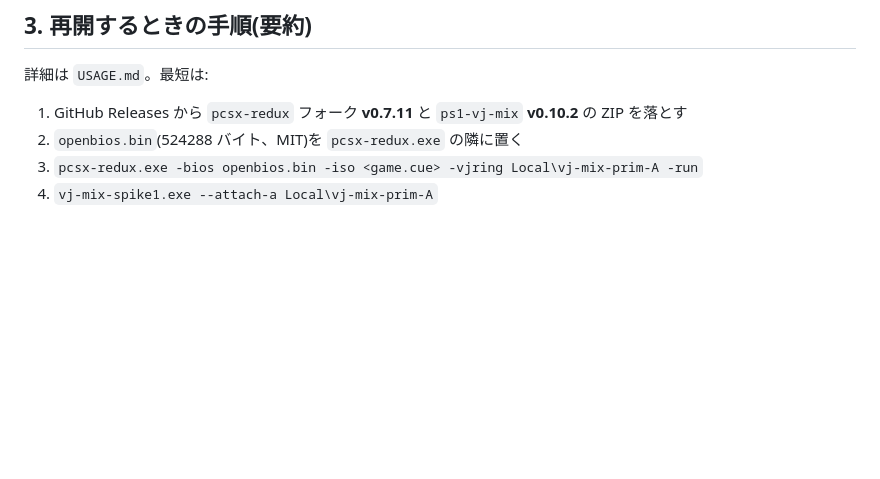
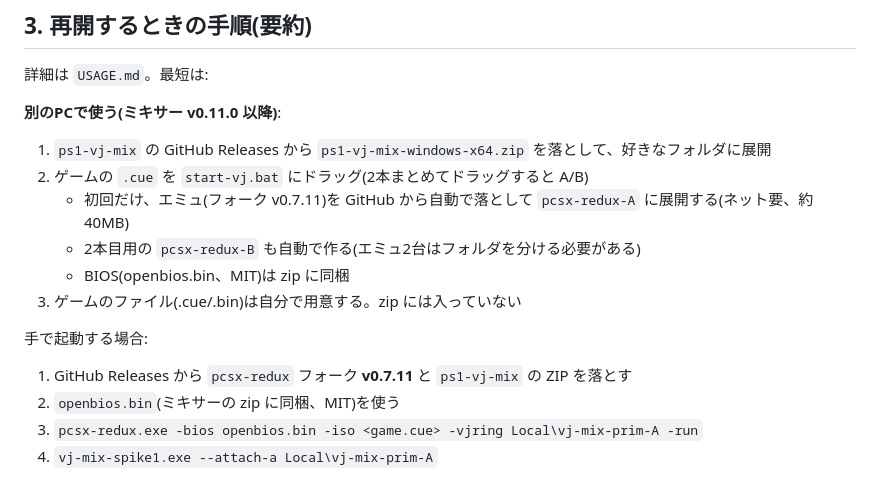
Before and after one commit to pbfmp5g55-gif/ps1-vj-mix, a Markdown page: HANDOVER_ja.md, the part around the change. Rendered like a GitHub page; blank space fills up the shorter version.

Commit message:
docs: start-vj.bat on another PC
Co-Authored-By: Claude Opus 5.5 <noreply@anthropic.com>

```diff
--- a/HANDOVER_ja.md
+++ b/HANDOVER_ja.md
@@ -46,8 +46,18 @@ UI が個別にバラける。2台のエミュを走らせて混ぜられる。
 
 詳細は `USAGE.md`。最短は:
 
-1. GitHub Releases から `pcsx-redux` フォーク **v0.7.11** と `ps1-vj-mix` **v0.10.2** の ZIP を落とす
-2. `openbios.bin`(524288 バイト、MIT)を `pcsx-redux.exe` の隣に置く
+**別のPCで使う(ミキサー v0.11.0 以降)**:
+1. `ps1-vj-mix` の GitHub Releases から `ps1-vj-mix-windows-x64.zip` を落として、好きなフォルダに展開
+2. ゲームの `.cue` を `start-vj.bat` にドラッグ(2本まとめてドラッグすると A/B)
+   - 初回だけ、エミュ(フォーク v0.7.11)を GitHub から自動で落として `pcsx-redux-A` に展開する(ネット要、約40MB)
+   - 2本目用の `pcsx-redux-B` も自動で作る(エミュ2台はフォルダを分ける必要がある)
+   - BIOS(openbios.bin、MIT)は zip に同梱
+3. ゲームのファイル(.cue/.bin)は自分で用意する。zip には入っていない
+
+手で起動する場合:
+
+1. GitHub Releases から `pcsx-redux` フォーク **v0.7.11** と `ps1-vj-mix` の ZIP を落とす
+2. `openbios.bin`(ミキサーの zip に同梱、MIT)を使う
 3. `pcsx-redux.exe -bios openbios.bin -iso <game.cue> -vjring Local\vj-mix-prim-A -run`
 4. `vj-mix-spike1.exe --attach-a Local\vj-mix-prim-A`
 
```
Also changed, not shown: USAGE.md (+8 -0 lines).
